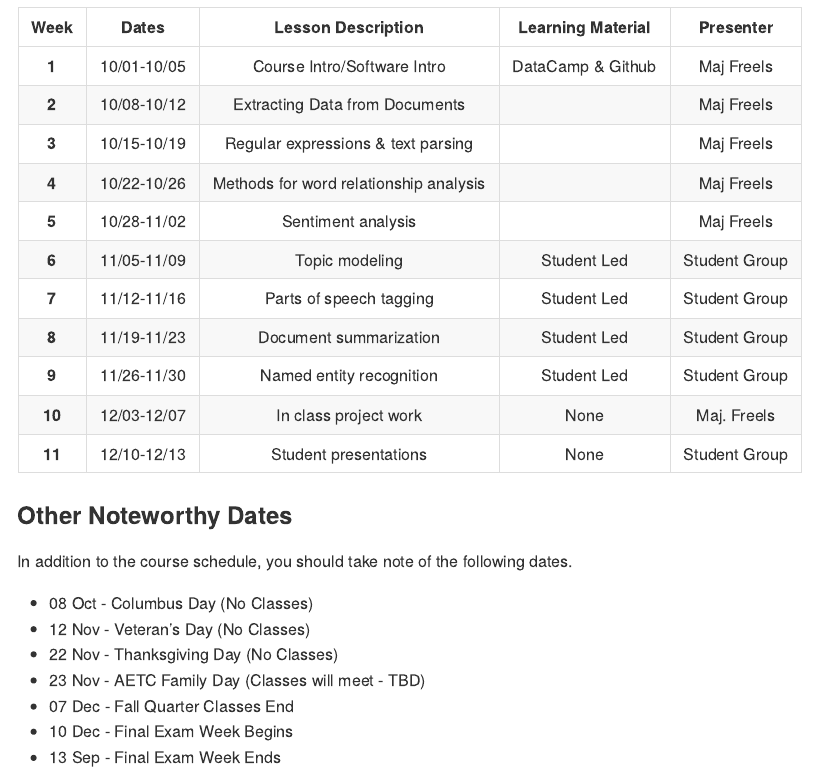
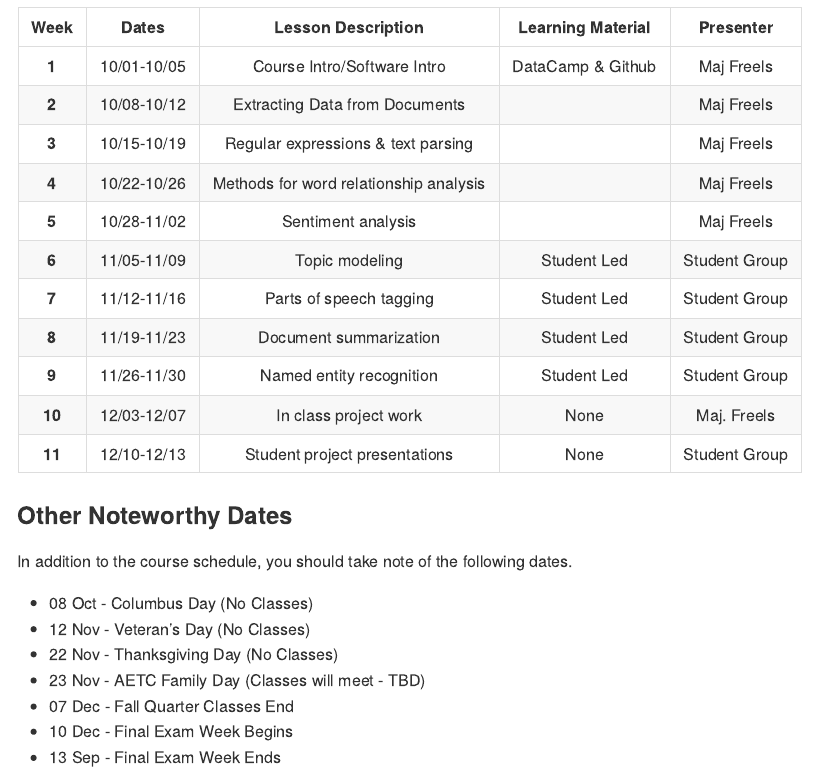
Before and after one commit to dhyder04/LOGM655, an R Markdown document (syllabus/README.Rmd): the page in a window 1100 px wide, from 3620 px down. Rendered offline with R 4.5, knitr and Pandoc, with nearby package versions; some code elsewhere in the file could not run offline.

Commit message:
Update syllabus/README.Rmd

```diff
--- a/syllabus/README.Rmd
+++ b/syllabus/README.Rmd
@@ -121,7 +121,7 @@ The course schedule below is **TENTATIVE** and is therefore subject to change.
 | **8**   |11/19-11/23 | Document summarization                 | Student Led           | Student Group |
 | **9**   |11/26-11/30 | Named entity recognition               | Student Led           | Student Group |
 | **10**  |12/03-12/07 | In class project work                  | None                  | Maj. Freels   |
-| **11**  |12/10-12/13 | Student presentations                  | None                  | Student Group |
+| **11**  |12/10-12/13 | Student project presentations          | None                  | Student Group |
 
 
 
```
